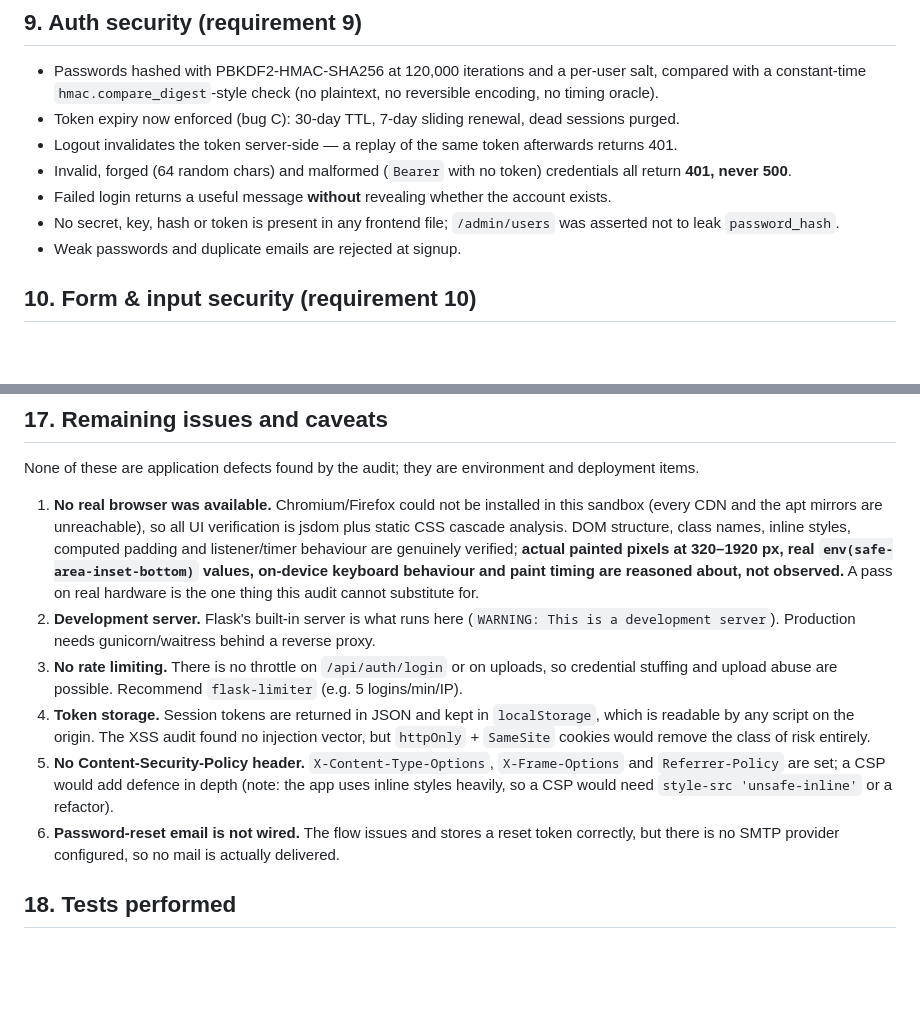
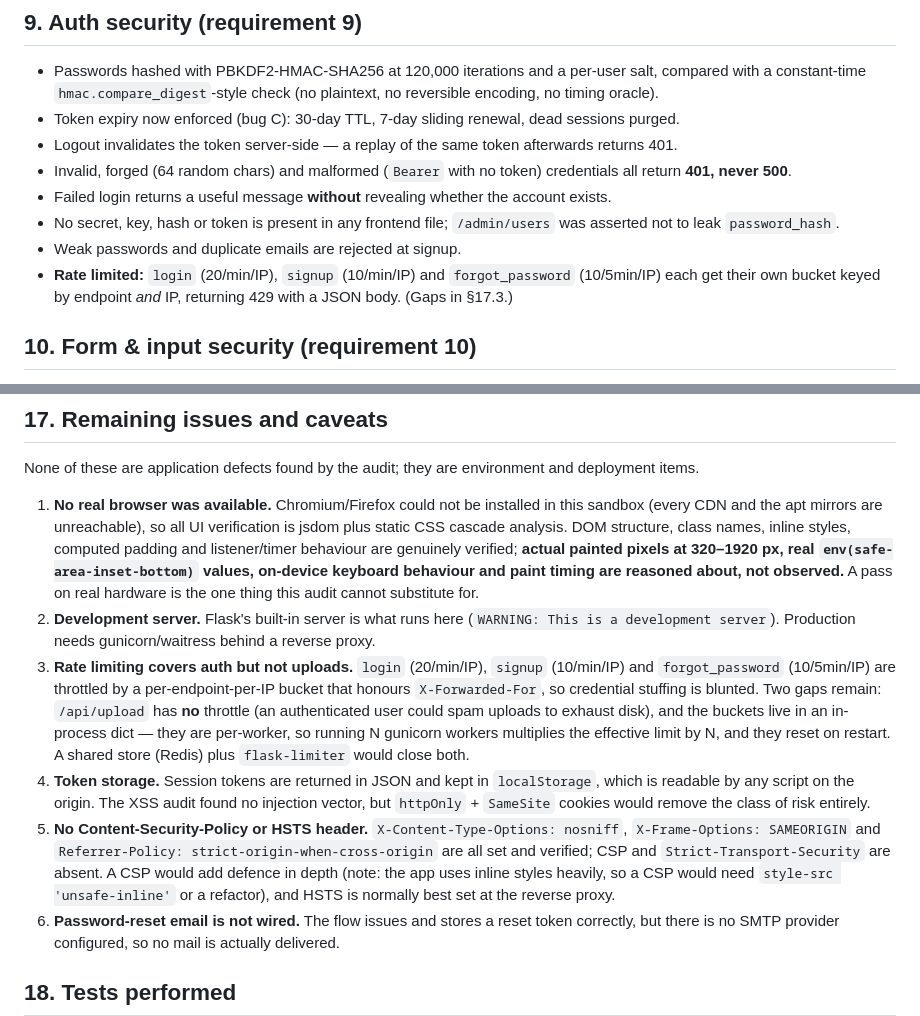
Before and after one commit to naflan222/lankalens, a Markdown page: QA-REPORT-PART3.md, 2 parts joined by grey strips. GitHub-like rendering; blank space fills up the shorter version.

Commit message:
Correct the rate-limiting finding in the QA report
The report claimed there was no throttling on /api/auth/login. That is wrong:
login (20/min/IP), signup (10/min/IP) and forgot_password (10/5min/IP) have
been rate limited since Part 1, with buckets keyed per endpoint *and* IP and
X-Forwarded-For honoured.

The real gaps are narrower and are now stated precisely: /api/upload has no
throttle at all, and the buckets live in an in-process dict, so they are
per-worker (N gunicorn workers multiply the effective limit by N) and reset on
restart. Also recorded that Strict-Transport-Security is absent alongside CSP,
and credited the working rate limiting in the auth-security section.

Co-authored-by: arena-agent <297053741+arena-agent@users.noreply.github.com>

```diff
--- a/QA-REPORT-PART3.md
+++ b/QA-REPORT-PART3.md
@@ -113,6 +113,7 @@ Static cascade analysis of both stylesheets (no fixed-width overflow risks found
 - Failed login returns a useful message **without** revealing whether the account exists.
 - No secret, key, hash or token is present in any frontend file; `/admin/users` was asserted not to leak `password_hash`.
 - Weak passwords and duplicate emails are rejected at signup.
+- **Rate limited:** `login` (20/min/IP), `signup` (10/min/IP) and `forgot_password` (10/5min/IP) each get their own bucket keyed by endpoint *and* IP, returning 429 with a JSON body. (Gaps in §17.3.)
 
 ## 10. Form & input security (requirement 10)
 
@@ -198,9 +199,9 @@ None of these are application defects found by the audit; they are environment a
 
 1. **No real browser was available.** Chromium/Firefox could not be installed in this sandbox (every CDN and the apt mirrors are unreachable), so all UI verification is jsdom plus static CSS cascade analysis. DOM structure, class names, inline styles, computed padding and listener/timer behaviour are genuinely verified; **actual painted pixels at 320–1920 px, real `env(safe-area-inset-bottom)` values, on-device keyboard behaviour and paint timing are reasoned about, not observed.** A pass on real hardware is the one thing this audit cannot substitute for.
 2. **Development server.** Flask's built-in server is what runs here (`WARNING: This is a development server`). Production needs gunicorn/waitress behind a reverse proxy.
-3. **No rate limiting.** There is no throttle on `/api/auth/login` or on uploads, so credential stuffing and upload abuse are possible. Recommend `flask-limiter` (e.g. 5 logins/min/IP).
+3. **Rate limiting covers auth but not uploads.** `login` (20/min/IP), `signup` (10/min/IP) and `forgot_password` (10/5min/IP) are throttled by a per-endpoint-per-IP bucket that honours `X-Forwarded-For`, so credential stuffing is blunted. Two gaps remain: `/api/upload` has **no** throttle (an authenticated user could spam uploads to exhaust disk), and the buckets live in an in-process dict — they are per-worker, so running N gunicorn workers multiplies the effective limit by N, and they reset on restart. A shared store (Redis) plus `flask-limiter` would close both.
 4. **Token storage.** Session tokens are returned in JSON and kept in `localStorage`, which is readable by any script on the origin. The XSS audit found no injection vector, but `httpOnly` + `SameSite` cookies would remove the class of risk entirely.
-5. **No Content-Security-Policy header.** `X-Content-Type-Options`, `X-Frame-Options` and `Referrer-Policy` are set; a CSP would add defence in depth (note: the app uses inline styles heavily, so a CSP would need `style-src 'unsafe-inline'` or a refactor).
+5. **No Content-Security-Policy or HSTS header.** `X-Content-Type-Options: nosniff`, `X-Frame-Options: SAMEORIGIN` and `Referrer-Policy: strict-origin-when-cross-origin` are all set and verified; CSP and `Strict-Transport-Security` are absent. A CSP would add defence in depth (note: the app uses inline styles heavily, so a CSP would need `style-src 'unsafe-inline'` or a refactor), and HSTS is normally best set at the reverse proxy.
 6. **Password-reset email is not wired.** The flow issues and stores a reset token correctly, but there is no SMTP provider configured, so no mail is actually delivered.
 
 ## 18. Tests performed
```
